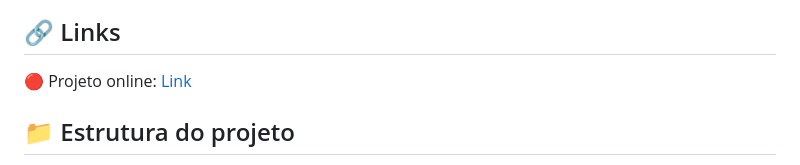
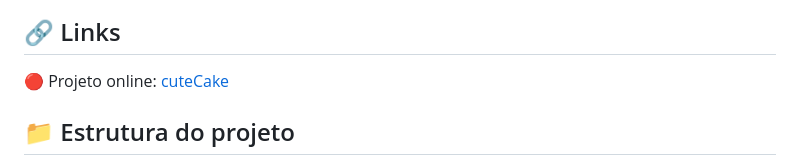
Before and after one commit to Shillue/cutecake-studio-landing-page, a Markdown page: README.md, the part around the change. GitHub-like rendering.

Commit message:
Update project link text in README.md

```diff
--- a/README.md
+++ b/README.md
@@ -52,7 +52,7 @@ Catálogo completo de produtos com opção de expandir e recolher os itens.
 <img width="200" height="510" alt="Pré-visualização cuteCake com catalogo" src="https://github.com/user-attachments/assets/ebed08e5-f9ca-4353-ba33-5ca0b0fb9c3a" />
 
 ## 🔗 Links
-🔴 Projeto online: [Link](https://shillue.github.io/cutecake-studio-landing-page/)
+🔴 Projeto online: [cuteCake](https://shillue.github.io/cutecake-studio-landing-page/)
 
 
 ## 📁 Estrutura do projeto
```
